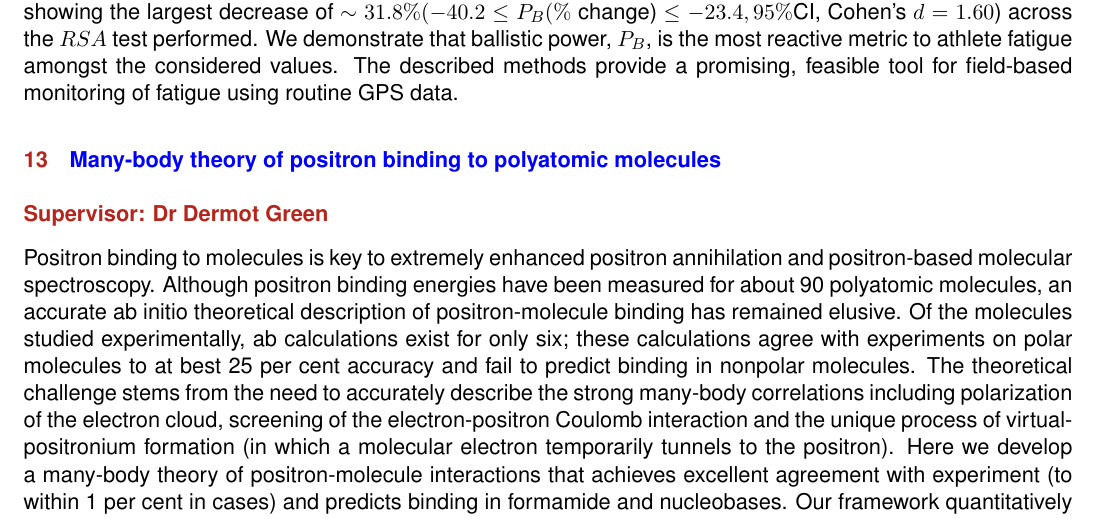
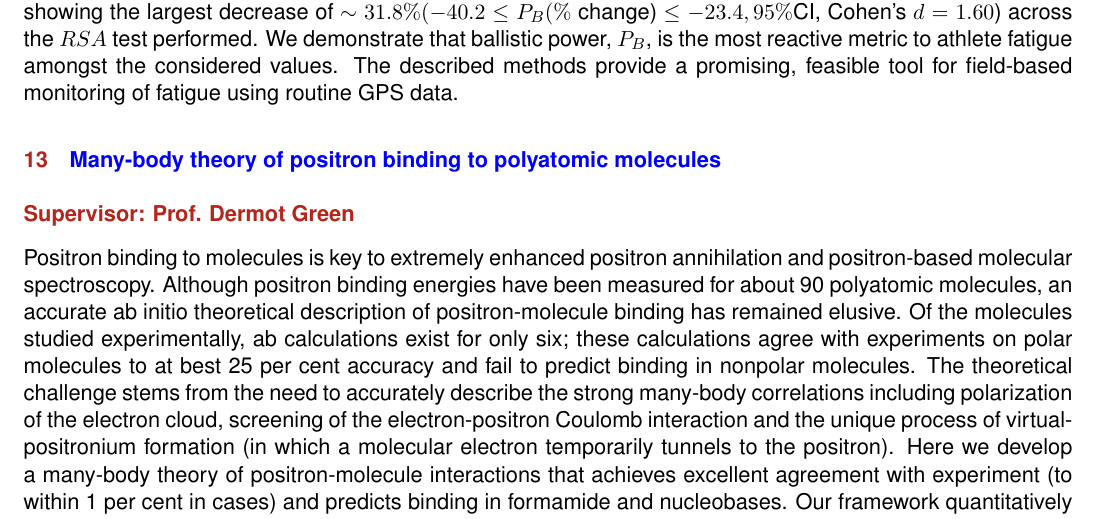
Before and after one commit to abrown41/AMA3020, a LaTeX document (long_investigations/allprojects/long_investigations.tex, which reads long_investigations/allprojects/10.10382Fs41586-022-04703-3-citation.tex): part of page 6 of 12, cut so that both start at the same text. Compiled offline with pdfLaTeX.

Commit message:
Updated Dermot's title

```diff
--- a/long_investigations/allprojects/10.10382Fs41586-022-04703-3-citation.tex
+++ b/long_investigations/allprojects/10.10382Fs41586-022-04703-3-citation.tex
@@ -1,6 +1,6 @@
 \section{\href{https://doi.org/10.1038/s41586-022-04703-3}{Many-body theory of positron binding to polyatomic molecules}}
 
- \subsection*{Supervisor: Dr Dermot Green}
+ \subsection*{Supervisor: Prof. Dermot Green}
 
 
 Positron binding to molecules is key to extremely enhanced positron annihilation and positron-based molecular spectroscopy. Although positron binding energies have been measured for about 90 polyatomic molecules, an accurate ab initio theoretical description of positron-molecule binding has remained elusive. Of the molecules studied experimentally, ab calculations exist for only six; these calculations agree with experiments on polar molecules to at best 25 per cent accuracy and fail to predict binding in nonpolar molecules. The theoretical challenge stems from the need to accurately describe the strong many-body correlations including polarization of the electron cloud, screening of the electron-positron Coulomb interaction and the unique process of virtual-positronium formation (in which a molecular electron temporarily tunnels to the positron). Here we develop a many-body theory of positron-molecule interactions that achieves excellent agreement with experiment (to within 1 per cent in cases) and predicts binding in formamide and nucleobases. Our framework quantitatively captures the role of many-body correlations and shows their crucial effect on enhancing binding in polar molecules, enabling binding in nonpolar molecules, and increasing annihilation rates by 2 to 3 orders of magnitude. Our many-body approach can be extended to positron scattering and annihilation $\gamma$-ray spectra in molecules and condensed matter, to provide the fundamental insight and predictive capability required to improve materials science diagnostics, develop antimatter-based technologies (including positron traps, beams and positron emission tomography), and understand positrons in the Galaxy.
```
